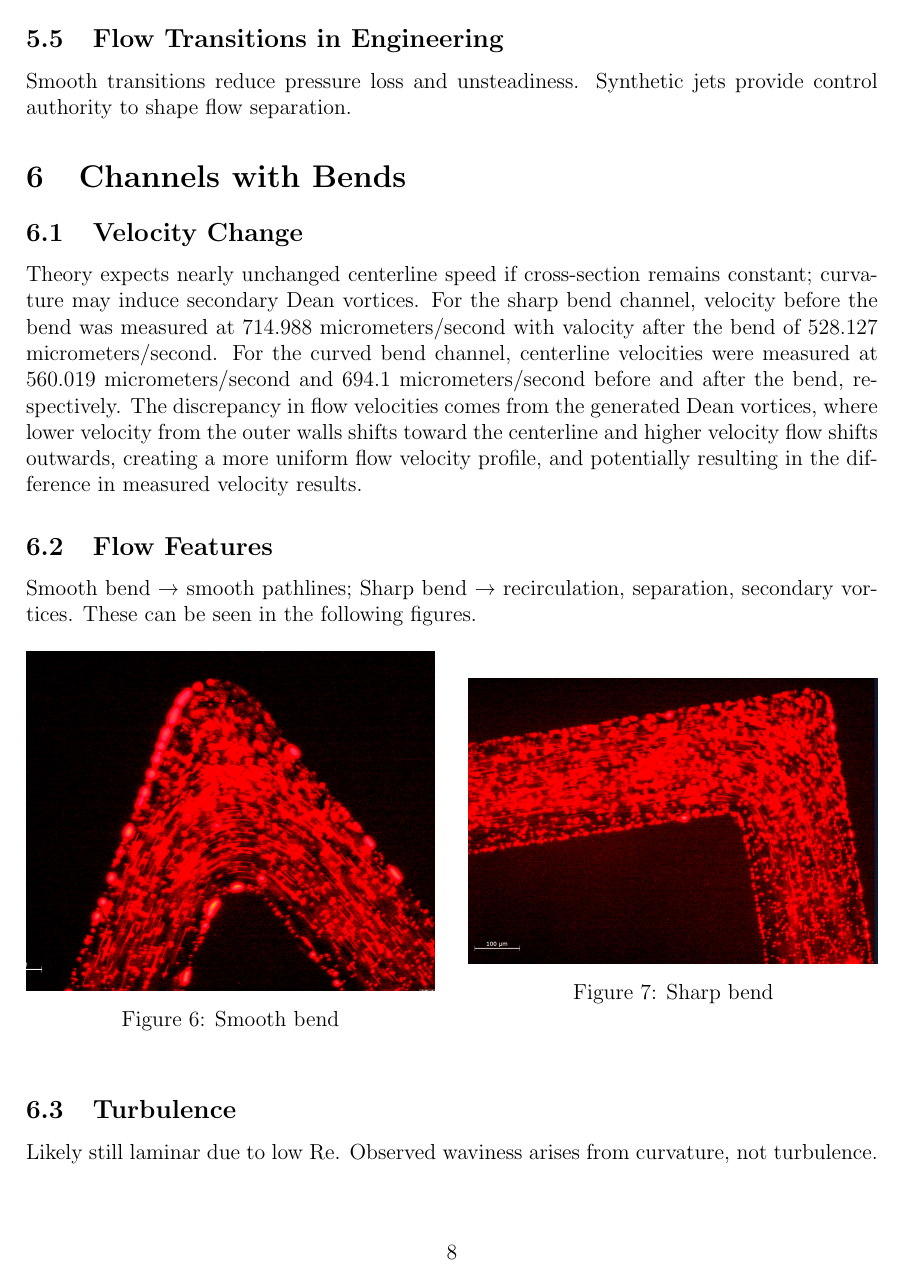
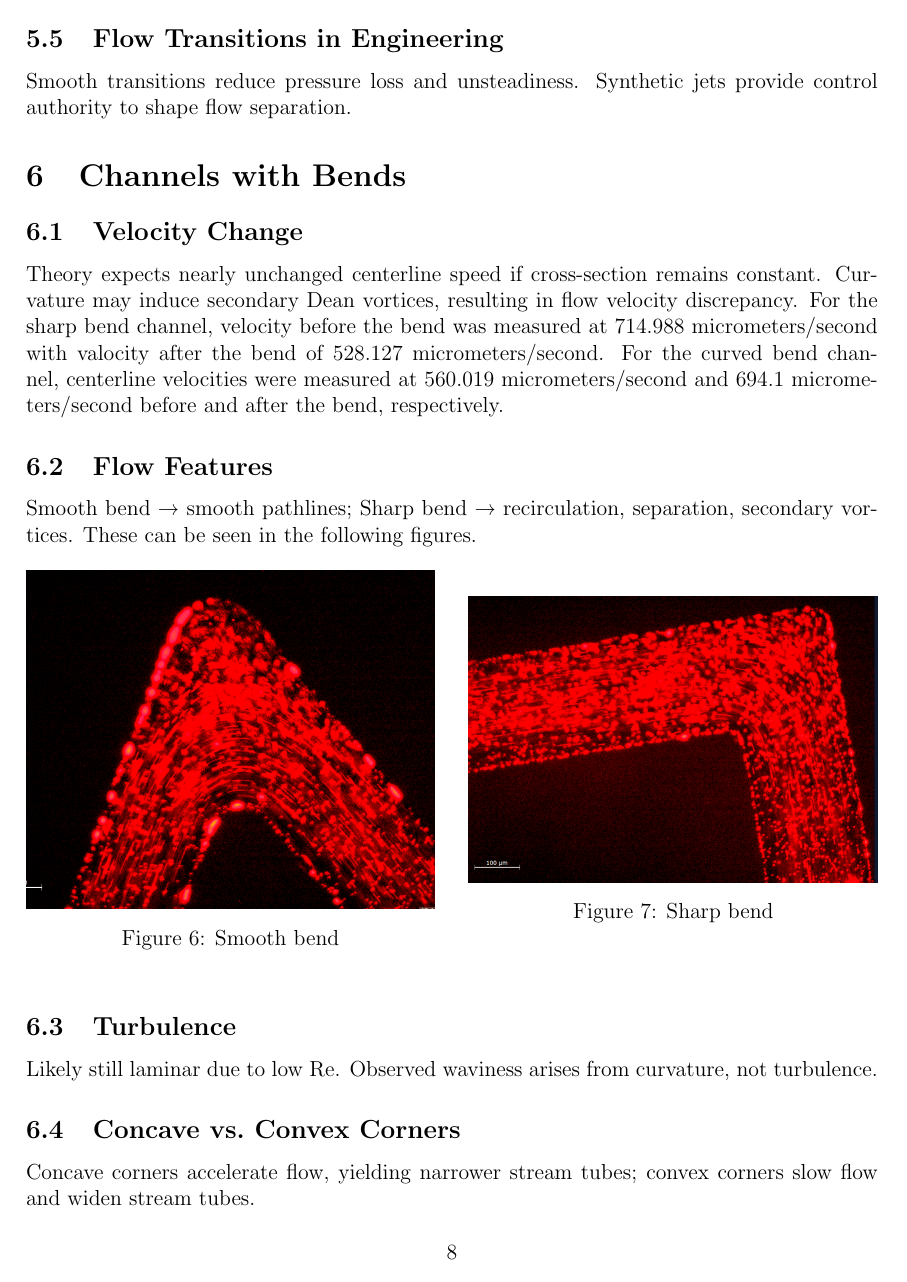
Before and after one commit to nullif1ed/Microfluidics-Report, a LaTeX document (report.tex): page 8 of 9. Compiled offline with pdfLaTeX.

Commit message:
Update report.tex

```diff
--- a/report.tex
+++ b/report.tex
@@ -199,8 +199,7 @@ Smooth transitions reduce pressure loss and unsteadiness. Synthetic jets provide
 \section{Channels with Bends}
 
 \subsection{Velocity Change}
-Theory expects nearly unchanged centerline speed if cross‐section remains constant; curvature may induce secondary Dean vortices. For the sharp bend channel, velocity before the bend was measured at 714.988 micrometers/second with valocity after the bend of 528.127 micrometers/second. For the curved bend channel, centerline velocities were measured at 560.019 micrometers/second and 694.1 micrometers/second before and after the bend, respectively. The discrepancy in flow velocities comes from the generated Dean vortices, where lower velocity from the outer walls shifts toward the centerline and higher velocity flow shifts outwards, creating a more uniform flow velocity profile, and potentially resulting in the difference in measured velocity results.
-
+Theory expects nearly unchanged centerline speed if cross‐section remains constant. Curvature may induce secondary Dean vortices, resulting in flow velocity discrepancy. For the sharp bend channel, velocity before the bend was measured at 714.988 micrometers/second with valocity after the bend of 528.127 micrometers/second. For the curved bend channel, centerline velocities were measured at 560.019 micrometers/second and 694.1 micrometers/second before and after the bend, respectively.
 
 \subsection{Flow Features}
 Smooth bend → smooth pathlines;
```
